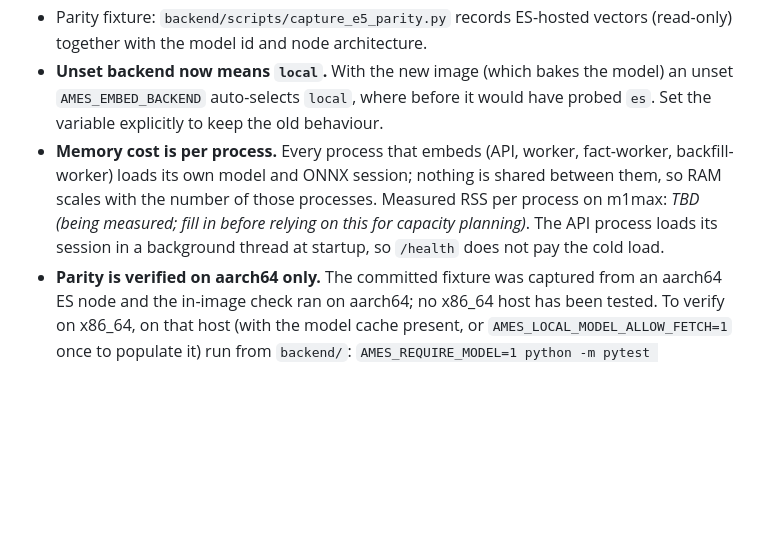
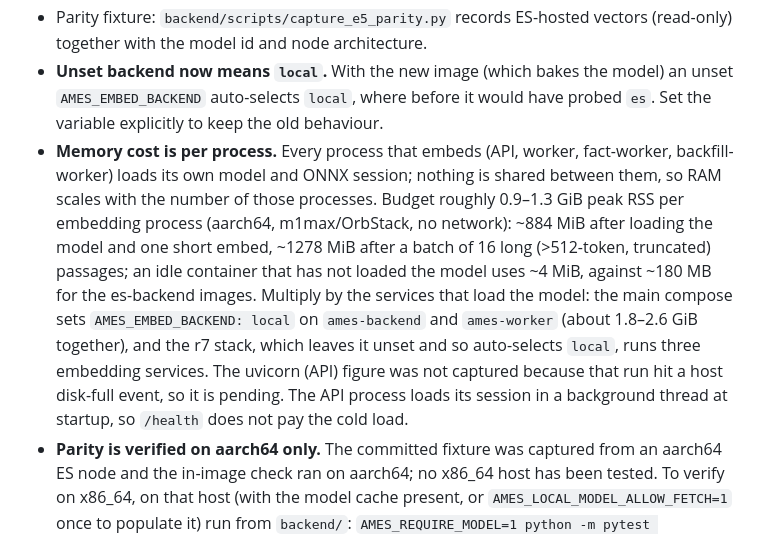
Before and after one commit to patrykkopycinski/agent-memory-es, a Markdown page: docs/ARCHITECTURE.md, the part around the change. GitHub-like rendering; blank space fills up the shorter version.

Commit message:
docs(arch): measured local-embedder RSS per process

```diff
--- a/docs/ARCHITECTURE.md
+++ b/docs/ARCHITECTURE.md
@@ -69,7 +69,7 @@ Background loop (default every 600 s, `AMES_CONSOLIDATE_INTERVAL`): for every kn
 - The model is never downloaded at runtime. The image build (`scripts/bake_e5_model.py`) fetches one pinned HF revision, verifies its sha256 and writes a `REVISION` marker; `embeddings.py` refuses a model dir whose marker differs from `LOCAL_MODEL_REVISION`, and `embed_error` names the missing path. `AMES_LOCAL_MODEL_ALLOW_FETCH=1` (default off) allows a download for dev checkouts and tests only.
 - Parity fixture: `backend/scripts/capture_e5_parity.py` records ES-hosted vectors (read-only) together with the model id and node architecture.
 - **Unset backend now means `local`.** With the new image (which bakes the model) an unset `AMES_EMBED_BACKEND` auto-selects `local`, where before it would have probed `es`. Set the variable explicitly to keep the old behaviour.
-- **Memory cost is per process.** Every process that embeds (API, worker, fact-worker, backfill-worker) loads its own model and ONNX session; nothing is shared between them, so RAM scales with the number of those processes. Measured RSS per process on m1max: _TBD (being measured; fill in before relying on this for capacity planning)_. The API process loads its session in a background thread at startup, so `/health` does not pay the cold load.
+- **Memory cost is per process.** Every process that embeds (API, worker, fact-worker, backfill-worker) loads its own model and ONNX session; nothing is shared between them, so RAM scales with the number of those processes. Budget roughly 0.9–1.3 GiB peak RSS per embedding process (aarch64, m1max/OrbStack, no network): ~884 MiB after loading the model and one short embed, ~1278 MiB after a batch of 16 long (>512-token, truncated) passages; an idle container that has not loaded the model uses ~4 MiB, against ~180 MB for the es-backend images. Multiply by the services that load the model: the main compose sets `AMES_EMBED_BACKEND: local` on `ames-backend` and `ames-worker` (about 1.8–2.6 GiB together), and the r7 stack, which leaves it unset and so auto-selects `local`, runs three embedding services. The uvicorn (API) figure was not captured because that run hit a host disk-full event, so it is pending. The API process loads its session in a background thread at startup, so `/health` does not pay the cold load.
 - **Parity is verified on aarch64 only.** The committed fixture was captured from an aarch64 ES node and the in-image check ran on aarch64; no x86_64 host has been tested. To verify on x86_64, on that host (with the model cache present, or `AMES_LOCAL_MODEL_ALLOW_FETCH=1` once to populate it) run from `backend/`:
   `AMES_REQUIRE_MODEL=1 python -m pytest tests/test_local_embed_and_fusion.py tests/test_capture_e5_parity.py -q`
   `AMES_REQUIRE_MODEL=1` makes a missing model a failure instead of a skip; the run must report zero skips in these two files. A cosine below 0.9999 on any item means the x86 build does not match the ES-hosted vectors.
```
